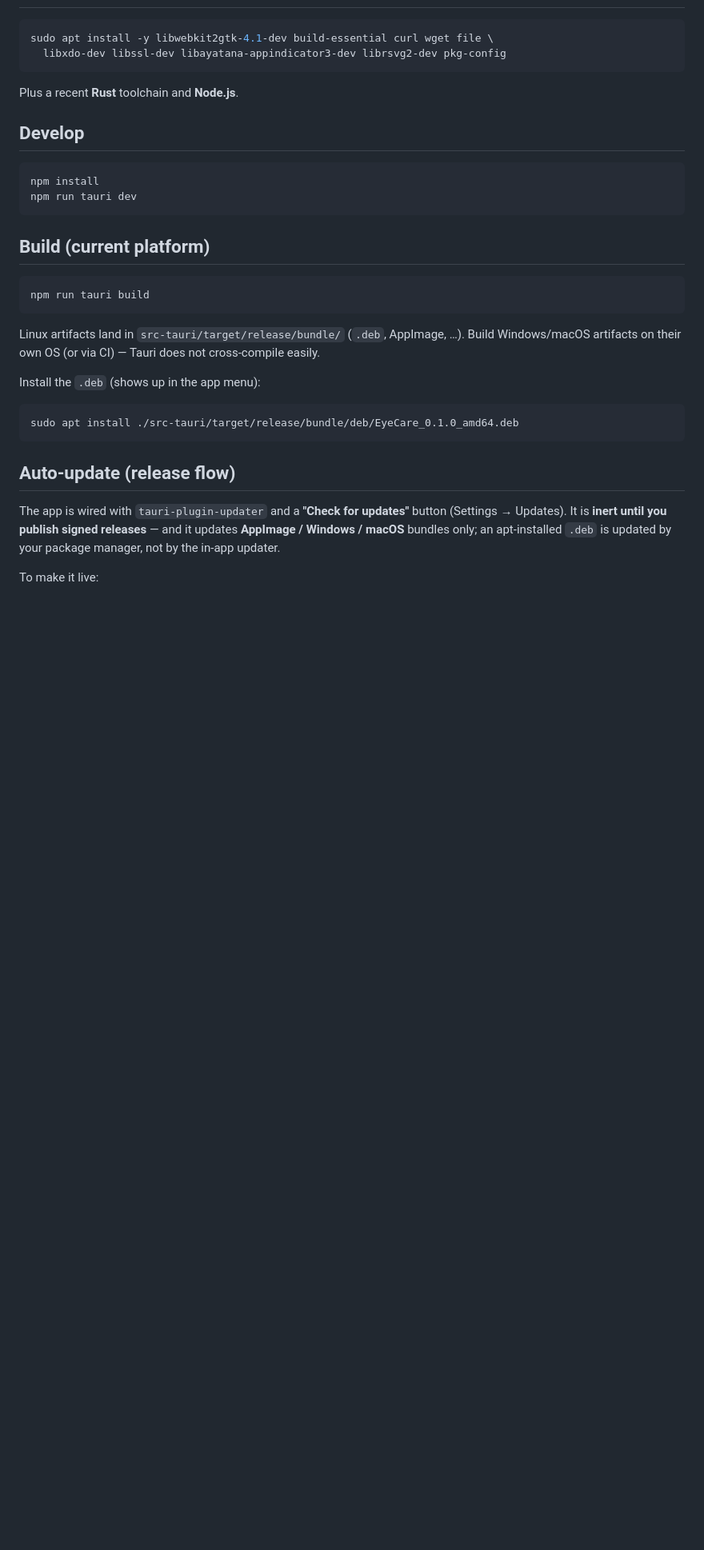
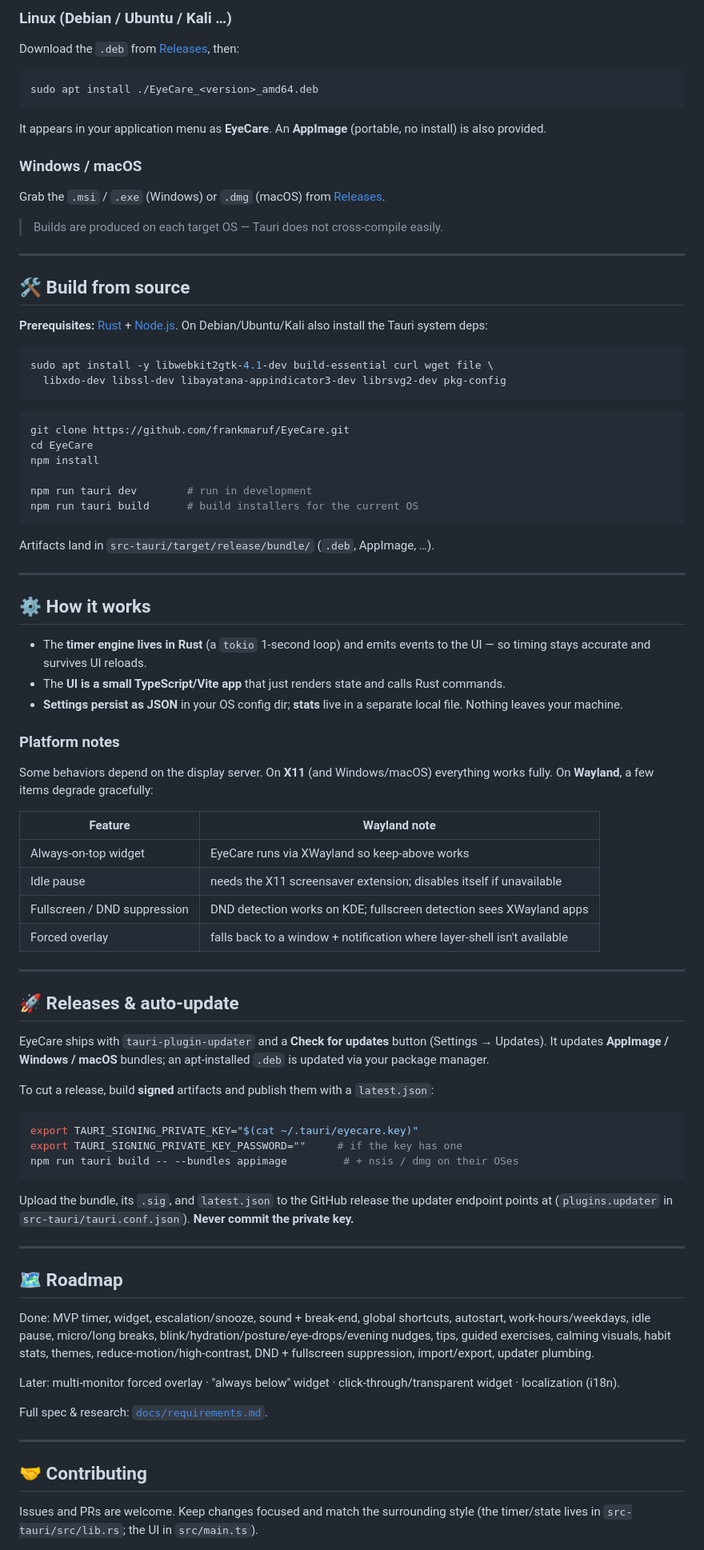
Before and after one commit to frankmaruf/EyeCare, a Markdown page: README.md, the part around one of its changes. Shown at 80% size. Rendered like a GitHub page; blank space fills up the shorter version.

````diff
--- a/README.md
+++ b/README.md
@@ -27,34 +63,80 @@ See [`docs/requirements.md`](docs/requirements.md) §10 for the roadmap beyond t
+### Linux (Debian / Ubuntu / Kali …)
+Download the `.deb` from [Releases](https://github.com/frankmaruf/EyeCare/releases), then:
+```bash
+sudo apt install ./EyeCare_<version>_amd64.deb
+```
+It appears in your application menu as **EyeCare**. An **AppImage** (portable, no install) is also provided.
+
+### Windows / macOS
+Grab the `.msi` / `.exe` (Windows) or `.dmg` (macOS) from [Releases](https://github.com/frankmaruf/EyeCare/releases).
+
+> Builds are produced on each target OS — Tauri does not cross-compile easily.
+
+---
+
+## 🛠 Build from source
+
+**Prerequisites:** [Rust](https://rustup.rs) + [Node.js](https://nodejs.org). On Debian/Ubuntu/Kali also install the Tauri system deps:
 ```bash
 sudo apt install -y libwebkit2gtk-4.1-dev build-essential curl wget file \
   libxdo-dev libssl-dev libayatana-appindicator3-dev librsvg2-dev pkg-config
 ```
 
-Plus a recent **Rust** toolchain and **Node.js**.
+```bash
+git clone https://github.com/frankmaruf/EyeCare.git
+cd EyeCare
+npm install
 
-## Develop
+npm run tauri dev        # run in development
+npm run tauri build      # build installers for the current OS
+```
+Artifacts land in `src-tauri/target/release/bundle/` (`.deb`, AppImage, …).
 
+---
+
+## ⚙️ How it works
+
+- The **timer engine lives in Rust** (a `tokio` 1-second loop) and emits events to the UI — so timing stays accurate and survives UI reloads.
+- The **UI is a small TypeScript/Vite app** that just renders state and calls Rust commands.
+- **Settings persist as JSON** in your OS config dir; **stats** live in a separate local file. Nothing leaves your machine.
+
+### Platform notes
+Some behaviors depend on the display server. On **X11** (and Windows/macOS) everything works fully. On **Wayland**, a few items degrade gracefully:
+
+| Feature | Wayland note |
+|---|---|
+| Always-on-top widget | EyeCare runs via XWayland so keep-above works |
+| Idle pause | needs the X11 screensaver extension; disables itself if unavailable |
+| Fullscreen / DND suppression | DND detection works on KDE; fullscreen detection sees XWayland apps |
+| Forced overlay | falls back to a window + notification where layer-shell isn't available |
+
+---
+
+## 🚀 Releases & auto-update
+
+EyeCare ships with `tauri-plugin-updater` and a **Check for updates** button (Settings → Updates). It updates **AppImage / Windows / macOS** bundles; an apt-installed `.deb` is updated via your package manager.
+
+To cut a release, build **signed** artifacts and publish them with a `latest.json`:
 ```bash
-npm install
-npm run tauri dev
+export TAURI_SIGNING_PRIVATE_KEY="$(cat ~/.tauri/eyecare.key)"
+export TAURI_SIGNING_PRIVATE_KEY_PASSWORD=""     # if the key has one
+npm run tauri build -- --bundles appimage         # + nsis / dmg on their OSes
 ```
+Upload the bundle, its `.sig`, and `latest.json` to the GitHub release the updater endpoint points at (`plugins.updater` in `src-tauri/tauri.conf.json`). **Never commit the private key.**
 
-## Build (current platform)
+---
 
-```bash
-npm run tauri build
-```
+## 🗺 Roadmap
 
-Linux artifacts land in `src-tauri/target/release/bundle/` (`.deb`, AppImage, …). Build Windows/macOS artifacts on their own OS (or via CI) — Tauri does not cross-compile easily.
+Done: MVP timer, widget, escalation/snooze, sound + break-end, global shortcuts, autostart, work-hours/weekdays, idle pause, micro/long breaks, blink/hydration/posture/eye-drops/evening nudges, tips, guided exercises, calming visuals, habit stats, themes, reduce-motion/high-contrast, DND + fullscreen suppression, import/export, updater plumbing.
 
-Install the `.deb` (shows up in the app menu):
+Later: multi-monitor forced overlay · "always below" widget · click-through/transparent widget · localization (i18n).
 
-```bash
-sudo apt install ./src-tauri/target/release/bundle/deb/EyeCare_0.1.0_amd64.deb
-```
+Full spec & research: [`docs/requirements.md`](docs/requirements.md).
 
-## Auto-update (release flow)
+---
 
-The app is wired with `tauri-plugin-updater` and a **"Check for updates"** button (Settings → Updates). It is **inert until you publish signed releases** — and it updates **AppImage / Windows / macOS** bundles only; an apt-installed `.deb` is updated by your package manager, not by the in-app updater.
+## 🤝 Contributing
 
-To make it live:
+Issues and PRs are welcome. Keep changes focused and match the surrounding style (the timer/state lives in `src-tauri/src/lib.rs`; the UI in `src/main.ts`).
 
````
Also changed, not shown: other parts of README.md (+54 -40 lines), docs/img/break.png (added), docs/img/dashboard.png (added), docs/img/icon.png (added), 4 other files.
